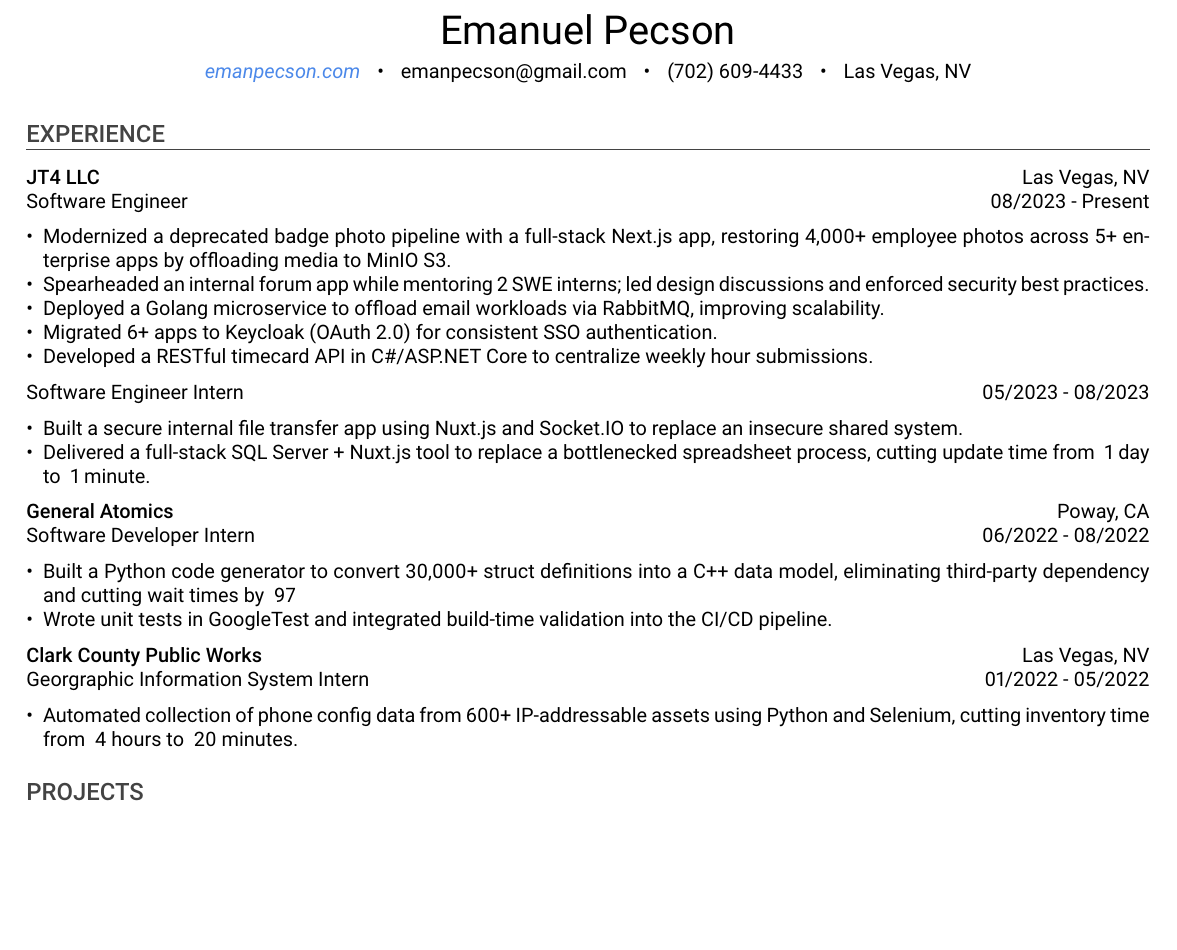
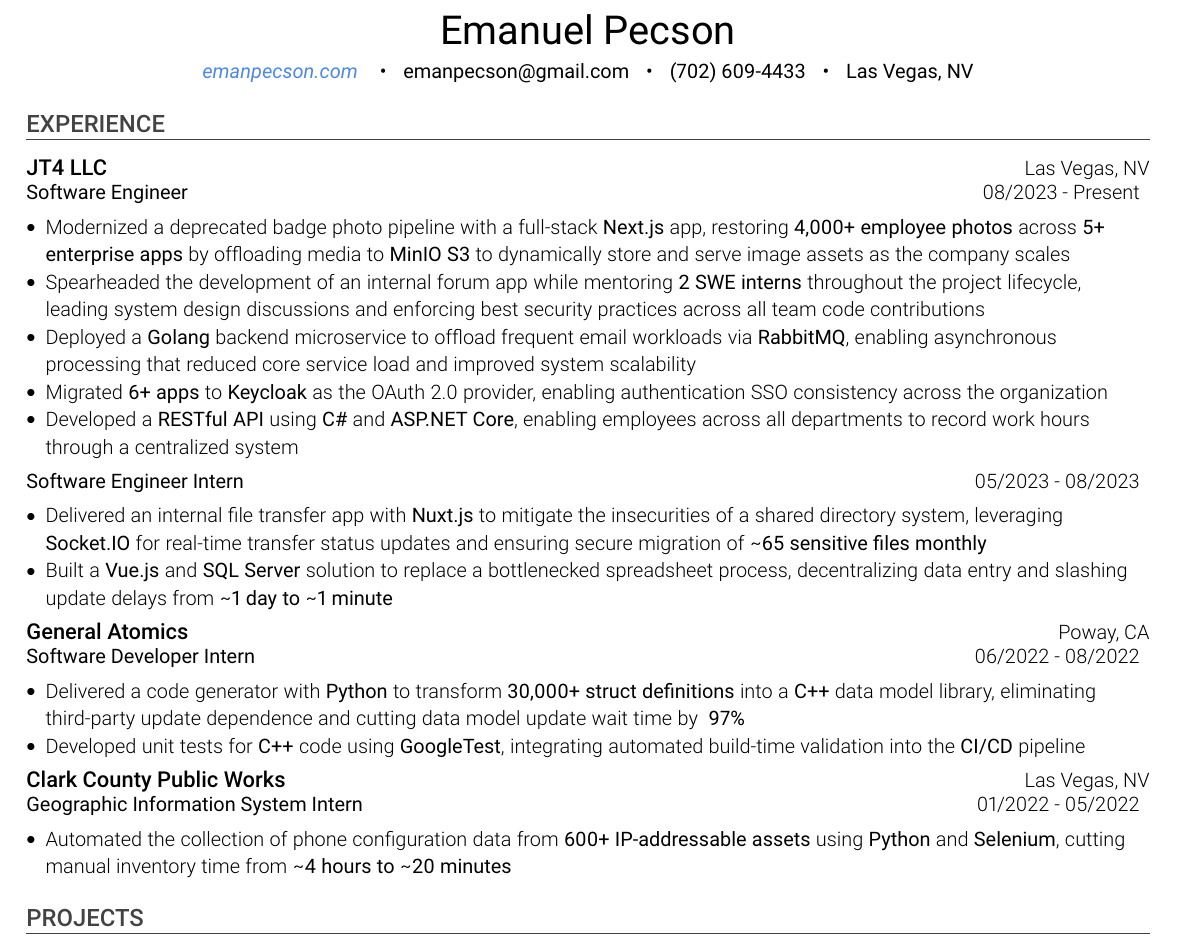
Before and after one commit to emanpecson/resume-latex, a LaTeX document (main.tex, which reads sections/experience-ccpw.tex, sections/experience-ga.tex, sections/experience-jt4.tex): part of the page, cut so that both start at the same text, the shorter picture padded with empty space. Compiled offline with pdfLaTeX.

Commit message:
feat: :sparkles: setup experience section

```diff
--- a/main.tex
+++ b/main.tex
@@ -40,11 +40,9 @@
 	Las Vegas, NV
 \end{center}
 
-\vspace{0.5em}
-
-\section*{EXPERIENCE}
-\input{sections/experience-jt4.tex}
-\input{sections/experience-ga.tex}
-\input{sections/experience-ccpw.tex}
+\section*{EXPERIENCE} % todo: this applies too much bottom-padding
+\input{sections/experience/jt4.tex}
+\input{sections/experience/ga.tex}
+\input{sections/experience/ccpw.tex}
 
 \section*{PROJECTS}
--- a/sections/experience-ccpw.tex
+++ /dev/null
@@ -1,6 +0,0 @@
-
-\textbf{Clark County Public Works} \hfill Las Vegas, NV \\
-\textnormal{Georgraphic Information System Intern} \hfill 01/2022 - 05/2022
-\begin{itemize}[leftmargin=*, nosep]
-  \item Automated collection of phone config data from 600+ IP-addressable assets using Python and Selenium, cutting inventory time from ~4 hours to ~20 minutes.
-\end{itemize}
--- a/sections/experience-ga.tex
+++ /dev/null
@@ -1,7 +0,0 @@
-
-\textbf{General Atomics} \hfill Poway, CA \\
-\textnormal{Software Developer Intern} \hfill 06/2022 - 08/2022
-\begin{itemize}[leftmargin=*, nosep]
-  \item Built a Python code generator to convert 30,000+ struct definitions into a C++ data model, eliminating third-party dependency and cutting wait times by ~97%.
-  \item Wrote unit tests in GoogleTest and integrated build-time validation into the CI/CD pipeline.
-\end{itemize}
--- a/sections/experience-jt4.tex
+++ /dev/null
@@ -1,16 +0,0 @@
-
-\textbf{JT4 LLC} \hfill Las Vegas, NV \\
-\textnormal{Software Engineer} \hfill 08/2023 - Present
-\begin{itemize}[leftmargin=*, nosep]
-  \item Modernized a deprecated badge photo pipeline with a full-stack Next.js app, restoring 4,000+ employee photos across 5+ enterprise apps by offloading media to MinIO S3.
-  \item Spearheaded an internal forum app while mentoring 2 SWE interns; led design discussions and enforced security best practices.
-  \item Deployed a Golang microservice to offload email workloads via RabbitMQ, improving scalability.
-  \item Migrated 6+ apps to Keycloak (OAuth 2.0) for consistent SSO authentication.
-  \item Developed a RESTful timecard API in C\#/ASP.NET Core to centralize weekly hour submissions.
-\end{itemize}
-
-\textnormal{Software Engineer Intern} \hfill 05/2023 - 08/2023
-\begin{itemize}[leftmargin=*, nosep]
-  \item Built a secure internal file transfer app using Nuxt.js and Socket.IO to replace an insecure shared system.
-  \item Delivered a full-stack SQL Server + Nuxt.js tool to replace a bottlenecked spreadsheet process, cutting update time from ~1 day to ~1 minute.
-\end{itemize}
--- /dev/null
+++ b/sections/experience/ccpw.tex
@@ -0,0 +1,7 @@
+
+\expheader{Clark County Public Works}{Las Vegas, NV}
+\expsubheader{Geographic Information System Intern}{01/2022 - 05/2022}
+\begin{bullets}
+		% #python #selenium #webscrape #impact
+		\item Automated the collection of phone configuration data from \reg{600+ IP-addressable assets} using \reg{Python} and \reg{Selenium}, cutting manual inventory time from \reg{\abt4 hours to \abt20 minutes}
+\end{bullets}
--- /dev/null
+++ b/sections/experience/ga.tex
@@ -0,0 +1,10 @@
+
+\expheader{General Atomics}{Poway, CA}
+\expsubheader{Software Developer Intern}{06/2022 - 08/2022}
+\begin{bullets}
+		% #python #c++ #impact
+		\item Delivered a code generator with \reg{Python} to transform \reg{30,000+ struct definitions} into a \reg{C++} data model library, eliminating third-party update dependence and cutting data model update wait time by \reg{~97\%}
+
+		% #test #cicd #googletest #c++
+		\item Developed unit tests for \reg{C++} code using \reg{GoogleTest}, integrating automated build-time validation into the \reg{CI/CD} pipeline
+\end{bullets}
--- /dev/null
+++ b/sections/experience/jt4.tex
@@ -0,0 +1,28 @@
+
+\expheader{JT4 LLC}{Las Vegas, NV}
+\expsubheader{Software Engineer}{08/2023 - Present}
+\begin{bullets}
+		% #fullstack #nextjs #s3 #impact #scalability
+		\item Modernized a deprecated badge photo pipeline with a full-stack \reg{Next.js} app, restoring \reg{4,000+ employee photos} across \reg{5+ enterprise apps} by offloading media to \reg{MinIO S3} to dynamically store and serve image assets as the company scales
+
+		% #leadership
+		\item Spearheaded the development of an internal forum app while mentoring \reg{2 SWE interns} throughout the project lifecycle, leading system design discussions and enforcing best security practices across all team code contributions
+
+		% #backend #go #microservice #rabbitmq #email #scalability
+		\item Deployed a \reg{Golang} backend microservice to offload frequent email workloads via \reg{RabbitMQ}, enabling asynchronous processing that reduced core service load and improved system scalability
+
+		% #security #auth #impact #keycloak
+		\item Migrated \reg{6+ apps} to \reg{Keycloak} as the OAuth 2.0 provider, enabling authentication SSO consistency across the organization
+
+		% #api #csharp #dotnet
+		\item Developed a \reg{RESTful API} using \reg{C\#} and \reg{ASP.NET Core}, enabling employees across all departments to record work hours through a centralized system
+\end{bullets}
+
+\expsubheader{Software Engineer Intern}{05/2023 - 08/2023}
+\begin{bullets}
+	% #nuxtjs #security #socketio #realtime #impact
+	\item Delivered an internal file transfer app with \reg{Nuxt.js} to mitigate the insecurities of a shared directory system, leveraging \reg{Socket.IO} for real-time transfer status updates and ensuring secure migration of \reg{\abt65 sensitive files monthly}
+
+	% #vuejs #sqlserver #impact
+	\item Built a \reg{Vue.js} and \reg{SQL Server} solution to replace a bottlenecked spreadsheet process, decentralizing data entry and slashing update delays from \reg{\abt1 day to \abt1 minute}
+\end{bullets}
```
Also changed, not shown: sections/macros.tex (added, +45 -0 lines), main.pdf, sections/projects/hoop-archives.tex (renamed from sections/project-hoop-archives.tex), sections/projects/matchup-metrics.tex (renamed from sections/project-nba-metrics.tex), main.tex (20 more changed lines).
